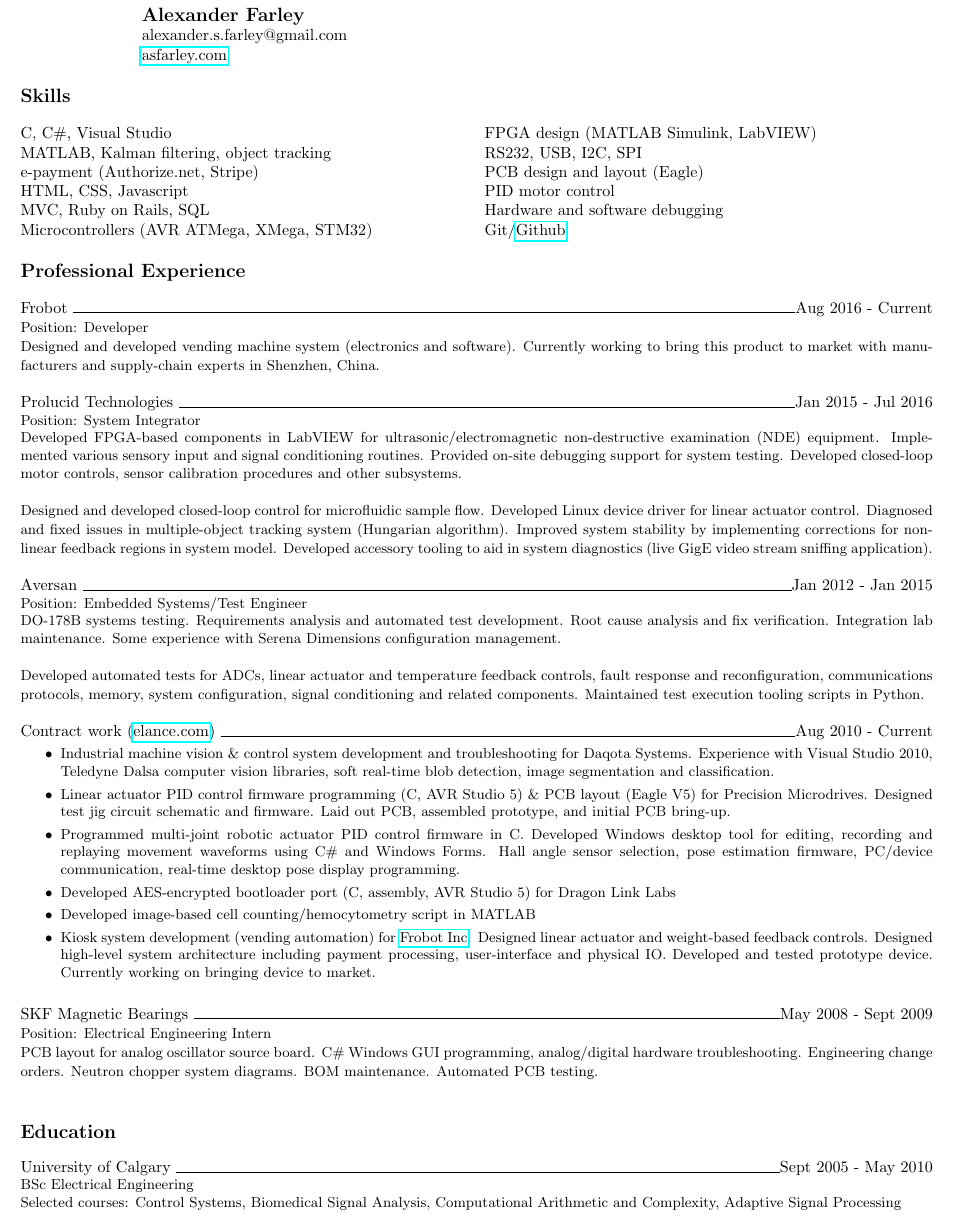
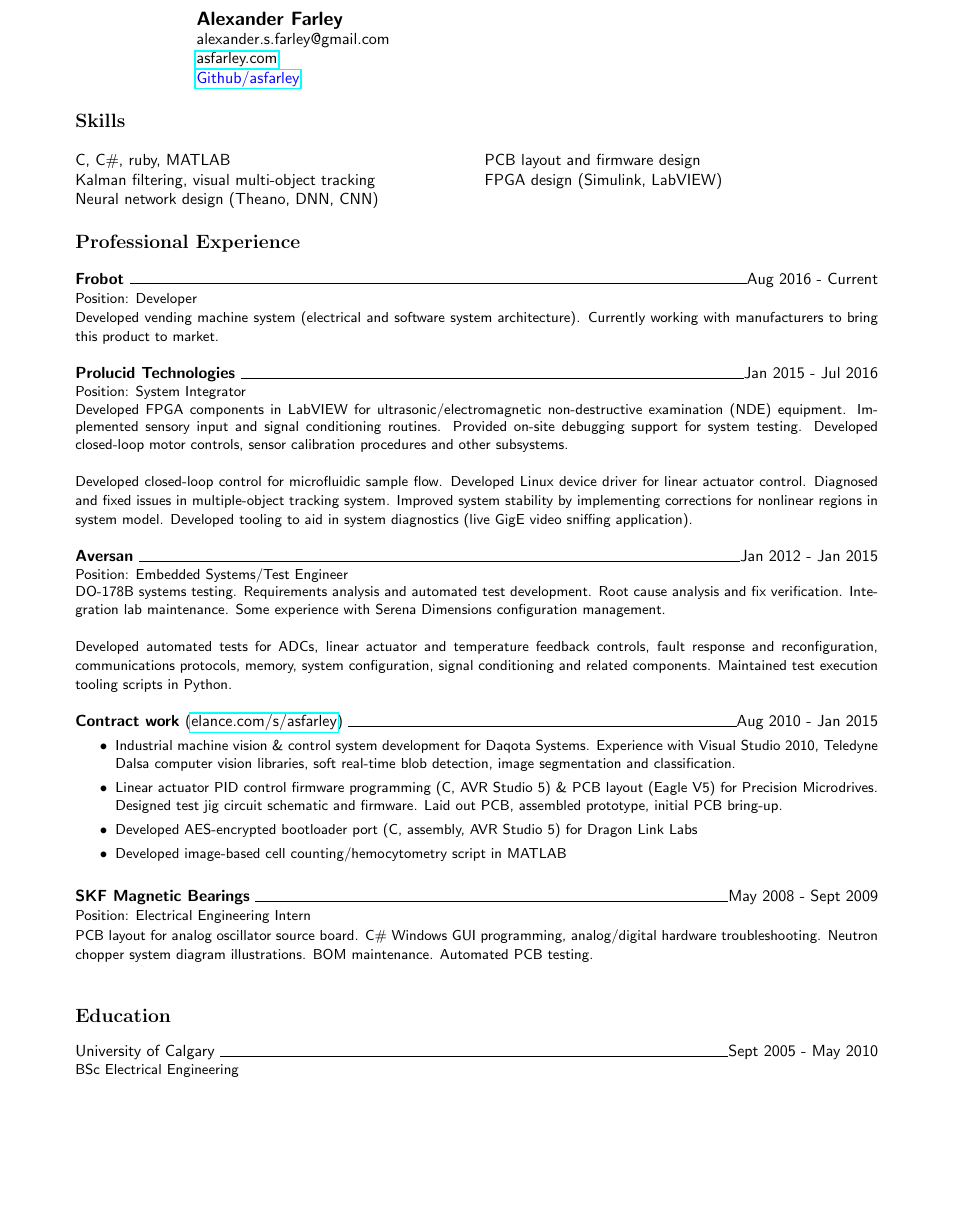
Before and after one commit to asfarley/resume, a LaTeX CV (Alexander Farley Resume.tex): part of the page, cut so that both start at the same text, the shorter picture padded with empty space. Compiled offline with pdfLaTeX.

Commit message:
Deleting cruft

```diff
--- a/Alexander Farley Resume.tex
+++ b/Alexander Farley Resume.tex
@@ -9,64 +10,57 @@
 
 \begin{document}
 \thispagestyle{empty}
+\sffamily
 
 \hspace*{1 in} \large \textbf{Alexander Farley} \normalsize \\
 \hspace*{1 in} alexander.s.farley@gmail.com \\
-\hspace*{1 in} \href{http://asfarley.com}{asfarley.com}
+\hspace*{1 in} \href{http://asfarley.com}{asfarley.com} \\
+\hspace*{1 in} \color{blue} \href{https://github.com/asfarley}{Github/asfarley} \color{black}
 
 \section*{\large Skills \normalsize}
 \begin{multicols}{2}
-C, C\#, Visual Studio \\
-MATLAB, Kalman filtering, object tracking \\
-e-payment (Authorize.net, Stripe) \\
-HTML, CSS, Javascript \\
-MVC, Ruby on Rails, SQL \\
-Microcontrollers (AVR ATMega, XMega, STM32) \\
-FPGA design (MATLAB Simulink, LabVIEW) \\
-RS232, USB, I2C, SPI \\
-PCB design and layout (Eagle)\\
-PID motor control\\
-Hardware and software debugging\\
-Git/\href{https://github.com/asfarley}{Github}
+C, C\#, ruby, MATLAB \\
+Kalman filtering, visual multi-object tracking \\
+Neural network design (Theano, DNN, CNN) \\
+PCB layout and firmware design \\
+FPGA design (Simulink, LabVIEW) \\
 \end{multicols}
 
 \section*{\large Professional Experience \normalsize}
 
-Frobot \hrulefill Aug 2016 - Current \\
+\textbf{Frobot} \hrulefill Aug 2016 - Current \\
 \small Position: Developer \\
-Designed and developed vending machine system (electronics and software). Currently working to bring this product to market with manufacturers and supply-chain experts in Shenzhen, China. \normalsize \\
+Developed vending machine system (electrical and software system architecture). Currently working with manufacturers to bring this product to market.
+\normalsize \\
 
-Prolucid Technologies \hrulefill Jan 2015 - Jul 2016 \\
+\textbf{Prolucid Technologies} \hrulefill Jan 2015 - Jul 2016 \\
 \small Position: System Integrator \\
-Developed FPGA-based components in LabVIEW for ultrasonic/electromagnetic non-destructive examination (NDE) equipment. Implemented various sensory input and signal conditioning routines. Provided on-site debugging support for system testing.  Developed closed-loop motor controls, sensor calibration procedures and other subsystems. \\
+Developed FPGA components in LabVIEW for ultrasonic/electromagnetic non-destructive examination (NDE) equipment. Implemented sensory input and signal conditioning routines. Provided on-site debugging support for system testing.  Developed closed-loop motor controls, sensor calibration procedures and other subsystems. \\
 
-Designed and developed closed-loop control for microfluidic sample flow. Developed Linux device driver for linear actuator control. Diagnosed and fixed issues in multiple-object tracking system (Hungarian algorithm). Improved system stability by implementing corrections for nonlinear feedback regions in system model. Developed accessory tooling to aid in system diagnostics (live GigE video stream sniffing application). \normalsize  \\
+Developed closed-loop control for microfluidic sample flow. Developed Linux device driver for linear actuator control. Diagnosed and fixed issues in multiple-object tracking system. Improved system stability by implementing corrections for nonlinear regions in system model. Developed tooling to aid in system diagnostics (live GigE video sniffing application). \normalsize  \\
 
-Aversan \hrulefill Jan 2012 - Jan 2015 \\
+\textbf{Aversan} \hrulefill Jan 2012 - Jan 2015 \\
 \small Position: Embedded Systems/Test Engineer \\
 DO-178B systems testing. Requirements analysis and automated test development. Root cause analysis and fix verification. Integration lab maintenance. Some experience with Serena Dimensions configuration management. \\
 
 Developed automated tests for ADCs, linear actuator and temperature feedback controls, fault response and reconfiguration, communications protocols, memory, system configuration, signal conditioning and related components. Maintained test execution tooling scripts in Python. \normalsize  \\
 
-Contract work (\href{https://www.elance.com/s/asfarley/}{elance.com}) \hrulefill Aug 2010 - Current
+\textbf{Contract work} (\href{https://www.elance.com/s/asfarley/}{elance.com/s/asfarley}) \hrulefill Aug 2010 - Jan 2015
 \small
 \begin{itemize}
-	\item Industrial machine vision \& control system development and troubleshooting for Daqota Systems. Experience with Visual Studio 2010, Teledyne Dalsa computer vision libraries, soft real-time blob detection, image segmentation and classification.
-	\item Linear actuator PID control firmware programming (C, AVR Studio 5) \& PCB layout (Eagle V5) for Precision Microdrives. Designed test jig circuit schematic and firmware. Laid out PCB, assembled prototype, and initial PCB bring-up.
-	\item Programmed multi-joint robotic actuator PID control firmware in C. Developed Windows desktop tool for editing, recording and replaying movement waveforms using C\# and Windows Forms. Hall angle sensor selection, pose estimation firmware, PC/device communication, real-time desktop pose display programming.
+	\item Industrial machine vision \& control system development for Daqota Systems. Experience with Visual Studio 2010, Teledyne Dalsa computer vision libraries, soft real-time blob detection, image segmentation and classification.
+	\item Linear actuator PID control firmware programming (C, AVR Studio 5) \& PCB layout (Eagle V5) for Precision Microdrives. Designed test jig circuit schematic and firmware. Laid out PCB, assembled prototype, initial PCB bring-up.
 	\item Developed AES-encrypted bootloader port (C, assembly, AVR Studio 5) for Dragon Link Labs
-	\item Developed image-based cell counting/hemocytometry script in MATLAB
-	\item Kiosk system development (vending automation) for \href{http://www.frobot.net}{Frobot Inc}. Designed linear actuator and weight-based feedback controls. Designed high-level system architecture including payment processing, user-interface and physical IO. Developed and tested prototype device. Currently working on bringing device to market.\\
+	\item Developed image-based cell counting/hemocytometry script in MATLAB \\
 \end{itemize}
 \normalsize
 
-SKF Magnetic Bearings \hrulefill May 2008 - Sept 2009 \\
+\textbf{SKF Magnetic Bearings} \hrulefill May 2008 - Sept 2009 \\
 \small Position: Electrical Engineering Intern \\
-PCB layout for analog oscillator source board. C\# Windows GUI programming, analog/digital hardware troubleshooting. Engineering change orders. Neutron chopper system diagrams. BOM maintenance. Automated PCB testing. \normalsize \\
+PCB layout for analog oscillator source board. C\# Windows GUI programming, analog/digital hardware troubleshooting. Neutron chopper system diagram illustrations. BOM maintenance. Automated PCB testing. \normalsize \\
 
 \section*{\large Education \normalsize}
 \normalsize University of Calgary \hrulefill Sept 2005 - May 2010  \\
 \small BSc Electrical Engineering \\
-Selected courses: Control Systems, Biomedical Signal Analysis, Computational Arithmetic and Complexity, Adaptive Signal Processing
 
 \end{document}
```
Also changed, not shown: Alexander Farley Resume.tex (3 more changed lines).
